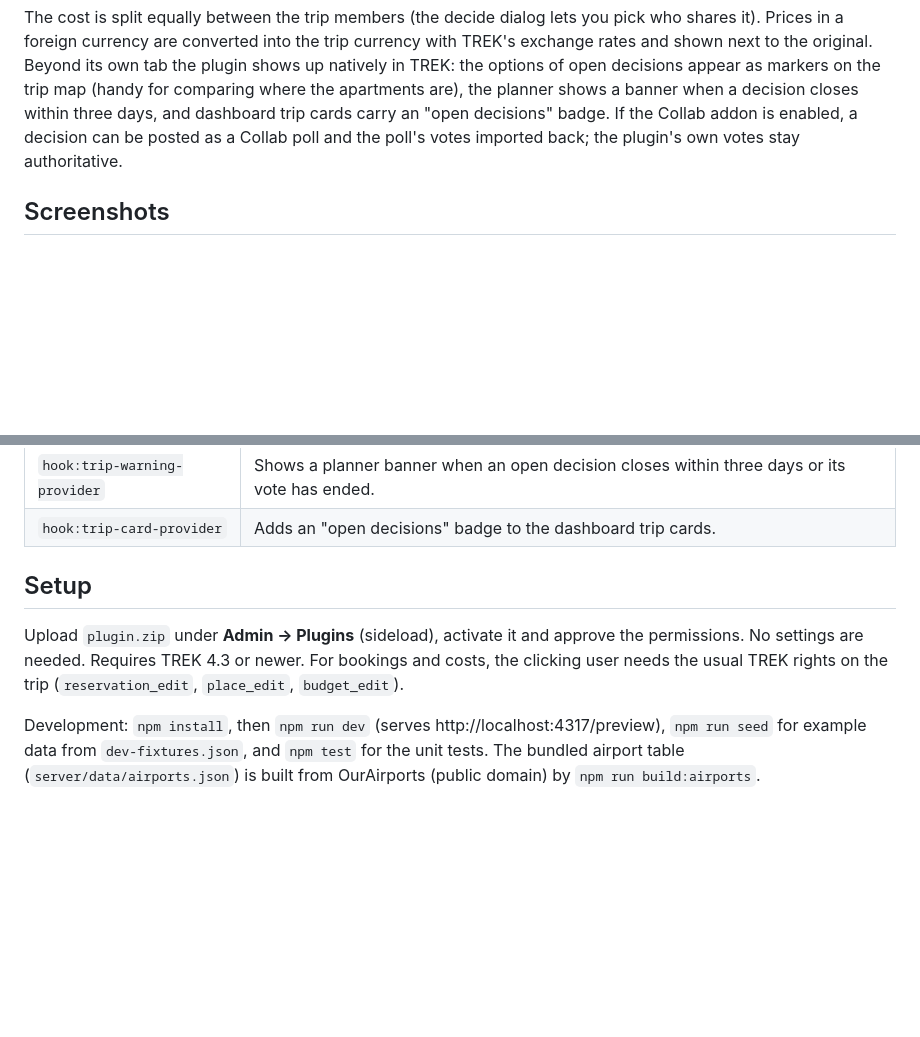
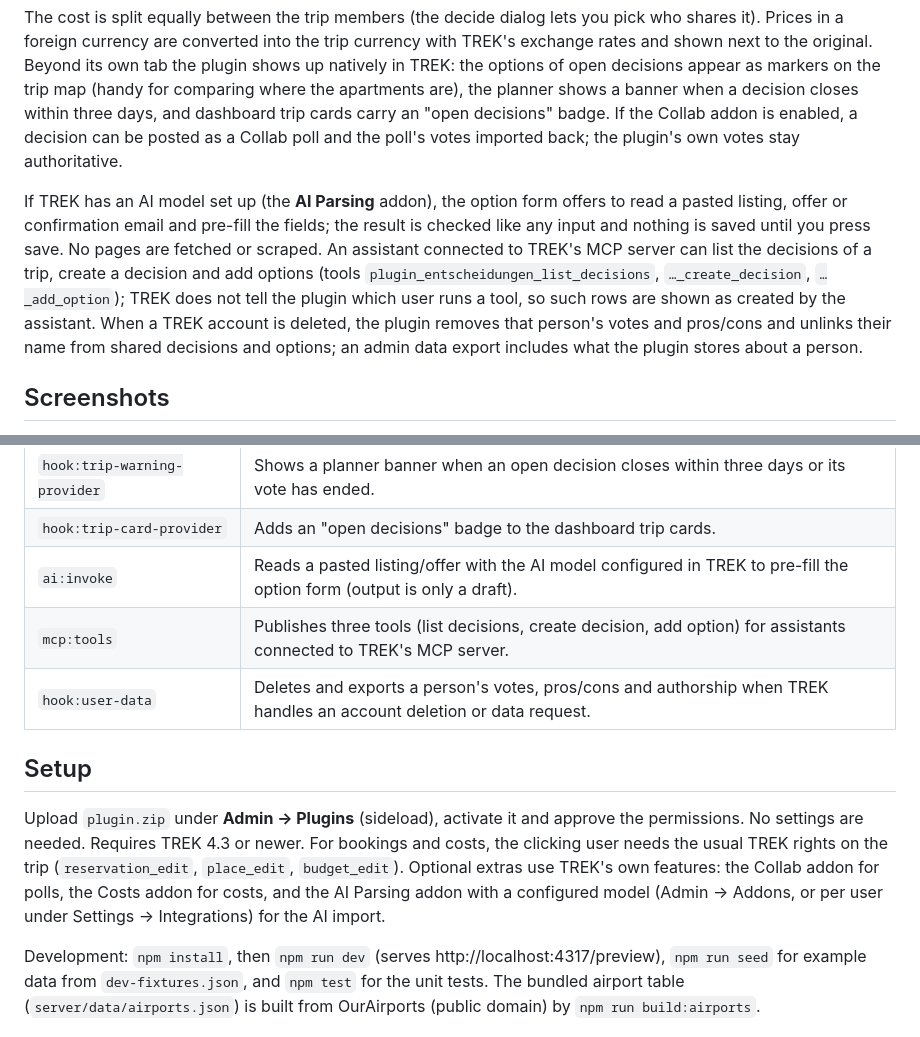
Before and after one commit to ProfessorQuantumUniverse/TREK-Decisions, a Markdown page: README.md, 2 parts joined by grey strips. GitHub-like rendering; blank space fills up the shorter version.

```diff
--- a/README.md
+++ b/README.md
@@ -34,6 +34,15 @@ shows a banner when a decision closes within three days, and dashboard trip card
 "open decisions" badge. If the Collab addon is enabled, a decision can be posted as a Collab poll and
 the poll's votes imported back; the plugin's own votes stay authoritative.
 
+If TREK has an AI model set up (the **AI Parsing** addon), the option form offers to read a pasted
+listing, offer or confirmation email and pre-fill the fields; the result is checked like any input and
+nothing is saved until you press save. No pages are fetched or scraped. An assistant connected to TREK's
+MCP server can list the decisions of a trip, create a decision and add options (tools
+`plugin_entscheidungen_list_decisions`, `…_create_decision`, `…_add_option`); TREK does not tell the
+plugin which user runs a tool, so such rows are shown as created by the assistant. When a TREK account
+is deleted, the plugin removes that person's votes and pros/cons and unlinks their name from shared
+decisions and options; an admin data export includes what the plugin stores about a person.
+
 ## Screenshots
 
 The decision view with option cards, votes, pros and cons is shown above. The store image lives at
@@ -58,12 +67,17 @@ with `node scripts/preview-shots.mjs` against a running dev server.
 | `hook:map-marker-provider` | Shows the options of open decisions that have coordinates as markers on the trip map. |
 | `hook:trip-warning-provider` | Shows a planner banner when an open decision closes within three days or its vote has ended. |
 | `hook:trip-card-provider` | Adds an "open decisions" badge to the dashboard trip cards. |
+| `ai:invoke` | Reads a pasted listing/offer with the AI model configured in TREK to pre-fill the option form (output is only a draft). |
+| `mcp:tools` | Publishes three tools (list decisions, create decision, add option) for assistants connected to TREK's MCP server. |
+| `hook:user-data` | Deletes and exports a person's votes, pros/cons and authorship when TREK handles an account deletion or data request. |
 
 ## Setup
 
 Upload `plugin.zip` under **Admin → Plugins** (sideload), activate it and approve the permissions. No
 settings are needed. Requires TREK 4.3 or newer. For bookings and costs, the clicking user needs the
-usual TREK rights on the trip (`reservation_edit`, `place_edit`, `budget_edit`).
+usual TREK rights on the trip (`reservation_edit`, `place_edit`, `budget_edit`). Optional extras use
+TREK's own features: the Collab addon for polls, the Costs addon for costs, and the AI Parsing addon
+with a configured model (Admin → Addons, or per user under Settings → Integrations) for the AI import.
 
 Development: `npm install`, then `npm run dev` (serves http://localhost:4317/preview), `npm run seed`
 for example data from `dev-fixtures.json`, and `npm test` for the unit tests. The bundled airport table
```
Also changed, not shown: docs/screenshot.png, 12 other files.
